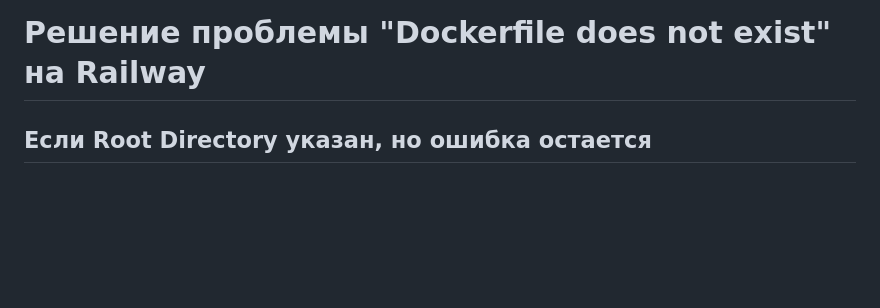
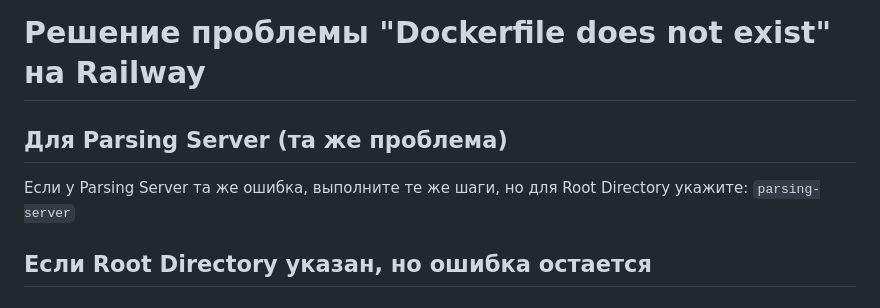
Before and after one commit to mag8888/VeraliA, a Markdown page: RAILWAY_FIX.md, the part around the change. GitHub-like rendering; blank space fills up the shorter version.

```diff
--- a/RAILWAY_FIX.md
+++ b/RAILWAY_FIX.md
@@ -1,4 +1,8 @@
 # Решение проблемы "Dockerfile does not exist" на Railway
+
+## Для Parsing Server (та же проблема)
+
+Если у Parsing Server та же ошибка, выполните те же шаги, но для Root Directory укажите: `parsing-server`
 
 ## Если Root Directory указан, но ошибка остается
 
```
Also changed, not shown: RAILWAY_CHECKLIST.md (added, +88 -0 lines).
